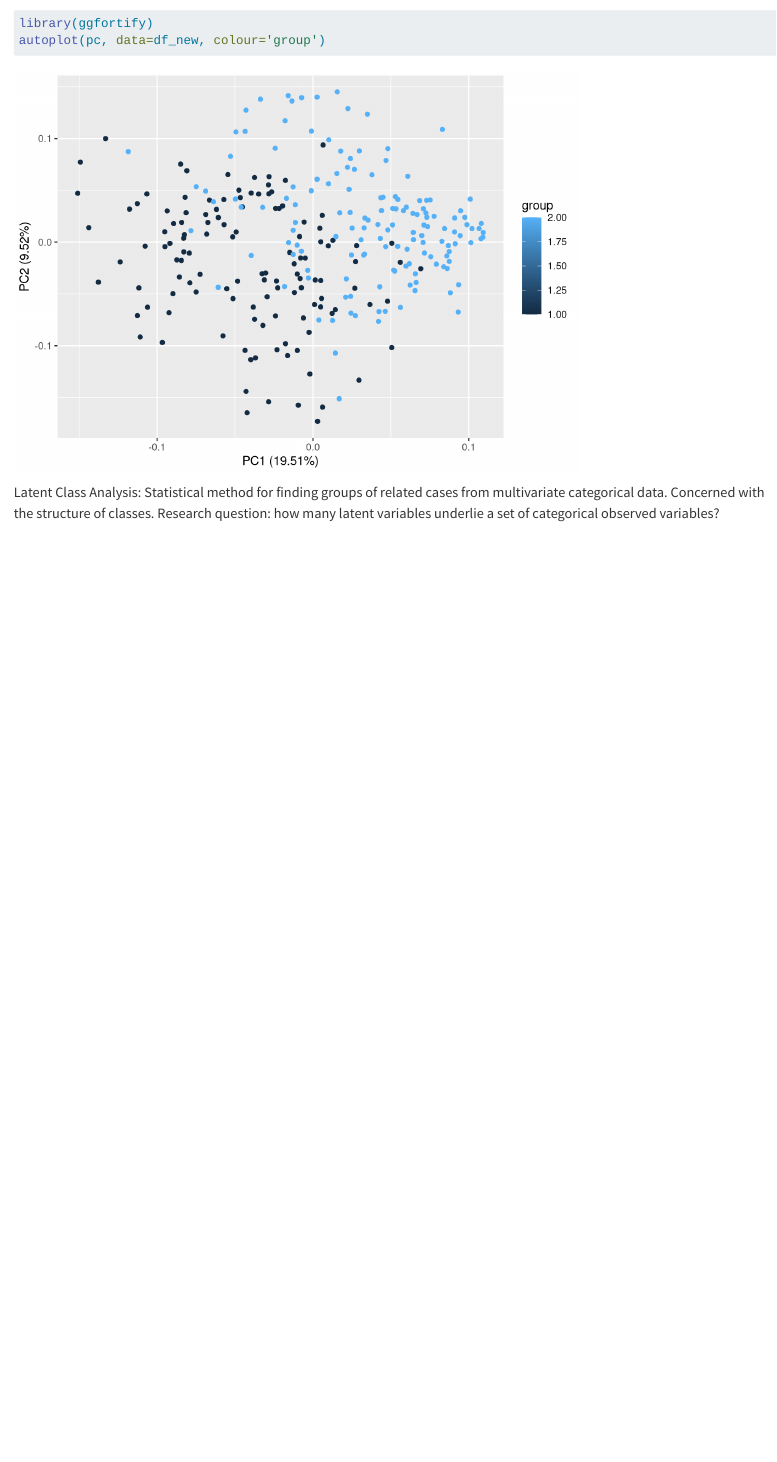
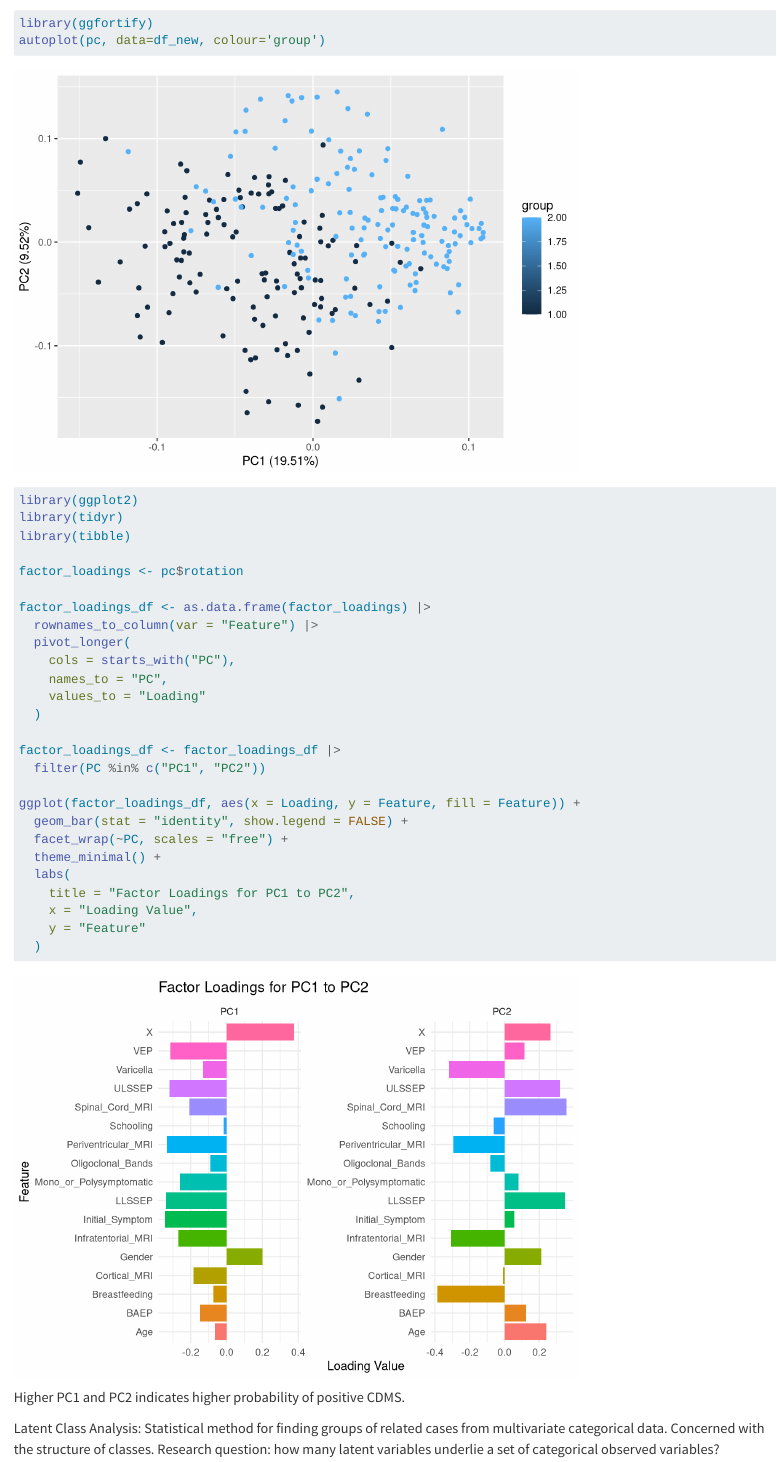
Before and after one commit to noazlee/stat270final, a Quarto document (noah_working.qmd): the page in a window 1100 px wide, from 16060 px down. Rendered offline with R 4.5, knitr and Pandoc in place of Quarto, with nearby package versions; some code elsewhere in the file could not run offline; long lines of code are wrapped.

Commit message:
added factor loadings

````diff
--- a/noah_working.qmd
+++ b/noah_working.qmd
@@ -262,8 +262,36 @@ summary(pc)
 library(ggfortify)
 autoplot(pc, data=df_new, colour='group')
 ```
+```{r}
+library(ggplot2)
+library(tidyr)
+library(tibble)
 
+factor_loadings <- pc$rotation
 
+factor_loadings_df <- as.data.frame(factor_loadings) |>
+  rownames_to_column(var = "Feature") |>
+  pivot_longer(
+    cols = starts_with("PC"),
+    names_to = "PC",
+    values_to = "Loading"
+  )
+
+factor_loadings_df <- factor_loadings_df |>
+  filter(PC %in% c("PC1", "PC2"))
+
+ggplot(factor_loadings_df, aes(x = Loading, y = Feature, fill = Feature)) +
+  geom_bar(stat = "identity", show.legend = FALSE) +
+  facet_wrap(~PC, scales = "free") +
+  theme_minimal() +
+  labs(
+    title = "Factor Loadings for PC1 to PC2",
+    x = "Loading Value",
+    y = "Feature"
+  )
+
+```
+Higher PC1 and PC2 indicates higher probability of positive CDMS.
 
 Latent Class Analysis: Statistical method for finding groups of related cases from multivariate categorical data. Concerned with the structure of classes. Research question: how many latent variables underlie a set of categorical observed variables?
 
````
